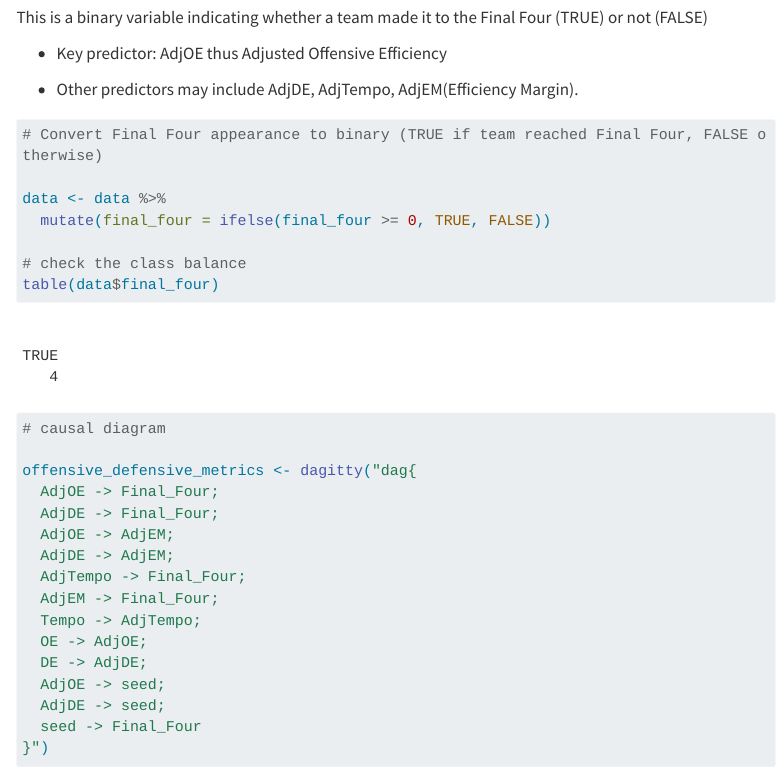
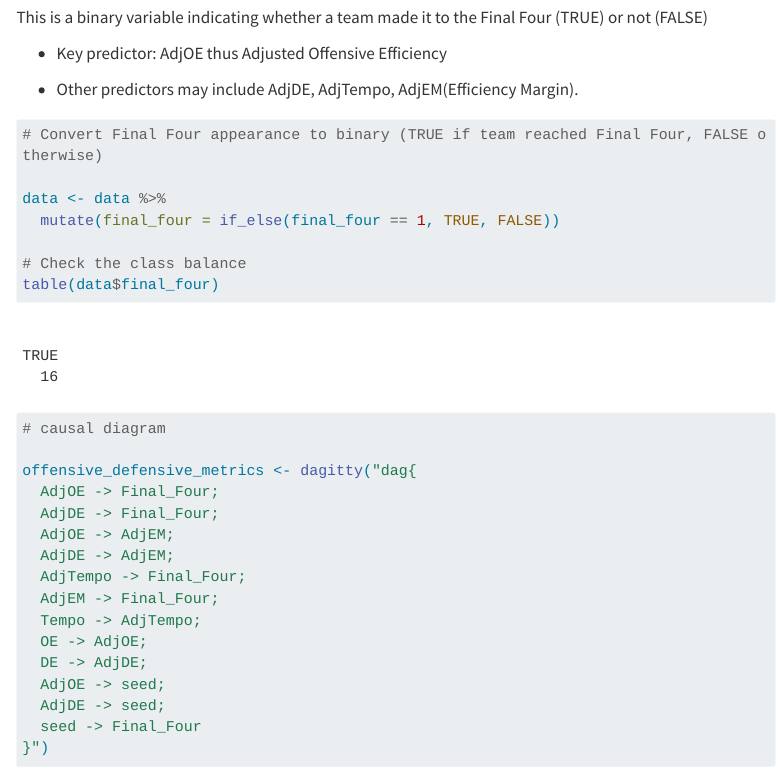
Before and after one commit to Alex-Barnard/College-Basketball-Bayes-Analysis, a Quarto document (College_Basketball_Data_Analysis.qmd): the page in a window 1100 px wide, from 1180 px down. Rendered offline with R 4.5, knitr and Pandoc in place of Quarto, with nearby package versions; code that draws random numbers runs with fixed seeds of ours; some code elsewhere in the file could not run offline; menus at the side of the page are left out; long lines of code are wrapped.

Commit message:
Updated the data

````diff
--- a/College_Basketball_Data_Analysis.qmd
+++ b/College_Basketball_Data_Analysis.qmd
@@ -68,15 +68,18 @@ This is a binary variable indicating whether a team made it to the Final Four (T
 
 - Other predictors may include AdjDE, AdjTempo, AdjEM(Efficiency Margin).
 
+
 ```{r}
 # Convert Final Four appearance to binary (TRUE if team reached Final Four, FALSE otherwise)
 
 data <- data %>%
-  mutate(final_four = ifelse(final_four >= 0, TRUE, FALSE))
+  mutate(final_four = if_else(final_four == 1, TRUE, FALSE))
 
-# check the class balance
+# Check the class balance
 table(data$final_four)
 ```
+
+
 
 
 ```{r}
````
Also changed, not shown: College_Basketball_Data_Analysis.qmd (2 more changed lines).
